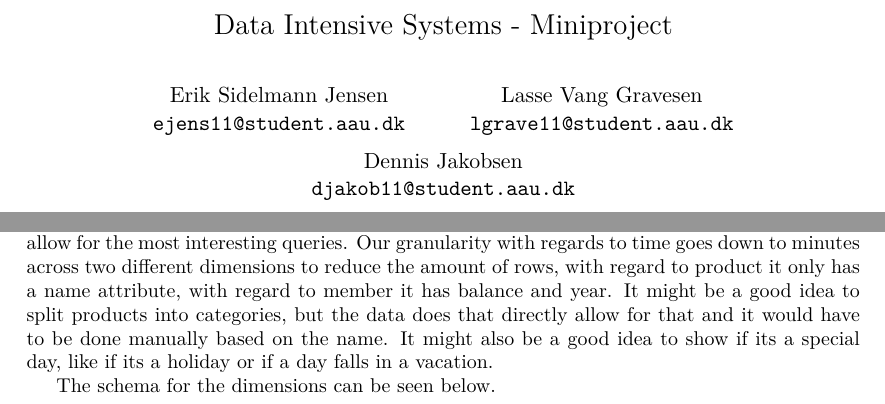
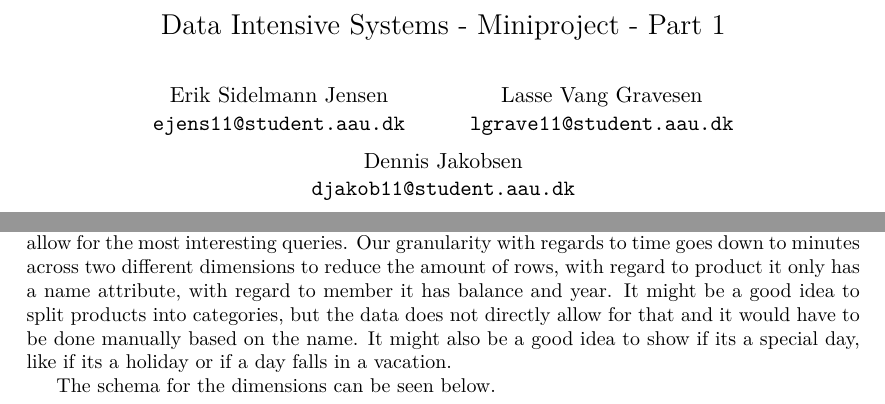
Before and after one commit to lgrave11/sw707e14, a LaTeX book (Miniprojekt DIS Gruppe A/Documentation/Main.tex): two parts of pages 1 and 2 of 3, joined at a grey line, cut so that both start at the same text. Compiled offline with pdfLaTeX.

Commit message:
Mere til DIS.

```diff
--- a/Miniprojekt DIS Gruppe A/Documentation/Main.tex
+++ b/Miniprojekt DIS Gruppe A/Documentation/Main.tex
@@ -11,7 +11,7 @@
   \texttt{djakob11@student.aau.dk}
 }
 
-\title{Data Intensive Systems - Miniproject}
+\title{Data Intensive Systems - Miniproject - Part 1}
 \date{}
 
 \begin{document}
@@ -50,7 +50,7 @@
 	\section{Task C}
 	Slowly changing dimensions are not that important.
 
-	The business process proposed to be modelled in the data warehouse is the 'Sales' business process. With regards to dimensions we pick out product, time, date, and member because they allow for the most interesting queries. Our granularity with regards to time goes down to minutes across two different dimensions to reduce the amount of rows, with regard to product it only has a name attribute, with regard to member it has balance and year. It might be a good idea to split products into categories, but the data does that directly allow for that and it would have to be done manually based on the name. It might also be a good idea to show if its a special day, like if its a holiday or if a day falls in a vacation.
+	The business process proposed to be modelled in the data warehouse is the 'Sales' business process. With regards to dimensions we pick out product, time, date, and member because they allow for the most interesting queries. Our granularity with regards to time goes down to minutes across two different dimensions to reduce the amount of rows, with regard to product it only has a name attribute, with regard to member it has balance and year. It might be a good idea to split products into categories, but the data does not directly allow for that and it would have to be done manually based on the name. It might also be a good idea to show if its a special day, like if its a holiday or if a day falls in a vacation.
 
 	The schema for the dimensions can be seen below.
 
```
Also changed, not shown: Miniprojekt DIS Gruppe A/Documentation/Main.pdf.
